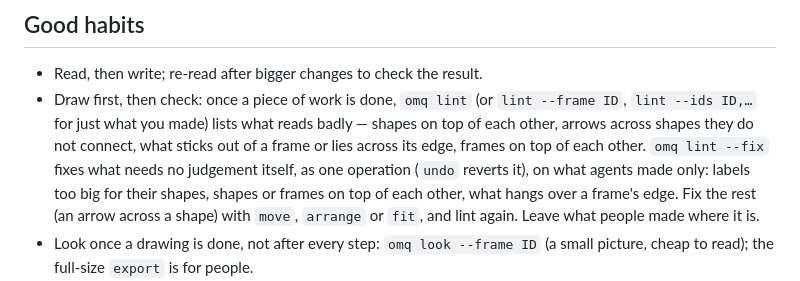
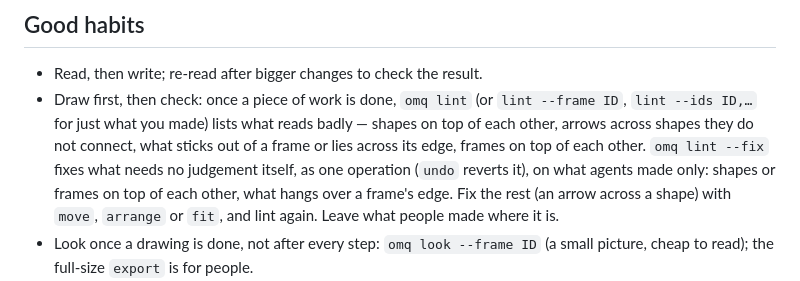
Before and after one commit to katya4oyu/oh-my-quickdraw, a Markdown page: skills/quickdraw/SKILL.md, the part around the change. Rendered like a GitHub page.

Commit message:
docs(skill): no labels or text sizes left in the one way
Claude-Session: https://claude.ai/code/session_01HCXsQWYw4yJUJ1cjpRcuPJ

```diff
--- a/skills/quickdraw/SKILL.md
+++ b/skills/quickdraw/SKILL.md
@@ -147,7 +147,7 @@ PNG needs Chrome (or Chromium, Edge, Brave) installed; it runs headless and out
 ## Good habits
 
 - Read, then write; re-read after bigger changes to check the result.
-- Draw first, then check: once a piece of work is done, `omq lint` (or `lint --frame ID`, `lint --ids ID,…` for just what you made) lists what reads badly — shapes on top of each other, arrows across shapes they do not connect, what sticks out of a frame or lies across its edge, frames on top of each other. `omq lint --fix` fixes what needs no judgement itself, as one operation (`undo` reverts it), on what agents made only: labels too big for their shapes, shapes or frames on top of each other, what hangs over a frame's edge. Fix the rest (an arrow across a shape) with `move`, `arrange` or `fit`, and lint again. Leave what people made where it is.
+- Draw first, then check: once a piece of work is done, `omq lint` (or `lint --frame ID`, `lint --ids ID,…` for just what you made) lists what reads badly — shapes on top of each other, arrows across shapes they do not connect, what sticks out of a frame or lies across its edge, frames on top of each other. `omq lint --fix` fixes what needs no judgement itself, as one operation (`undo` reverts it), on what agents made only: shapes or frames on top of each other, what hangs over a frame's edge. Fix the rest (an arrow across a shape) with `move`, `arrange` or `fit`, and lint again. Leave what people made where it is.
 - Look once a drawing is done, not after every step: `omq look --frame ID` (a small picture, cheap to read); the full-size `export` is for people.
 - Draw a unit of thought per `apply`, and read its `placed` before the next: where things ended up, how many lines each text took.
 - Keep notes short (a line or two); put longer text in a Markdown card.
```
Also changed, not shown: 1 other file.
